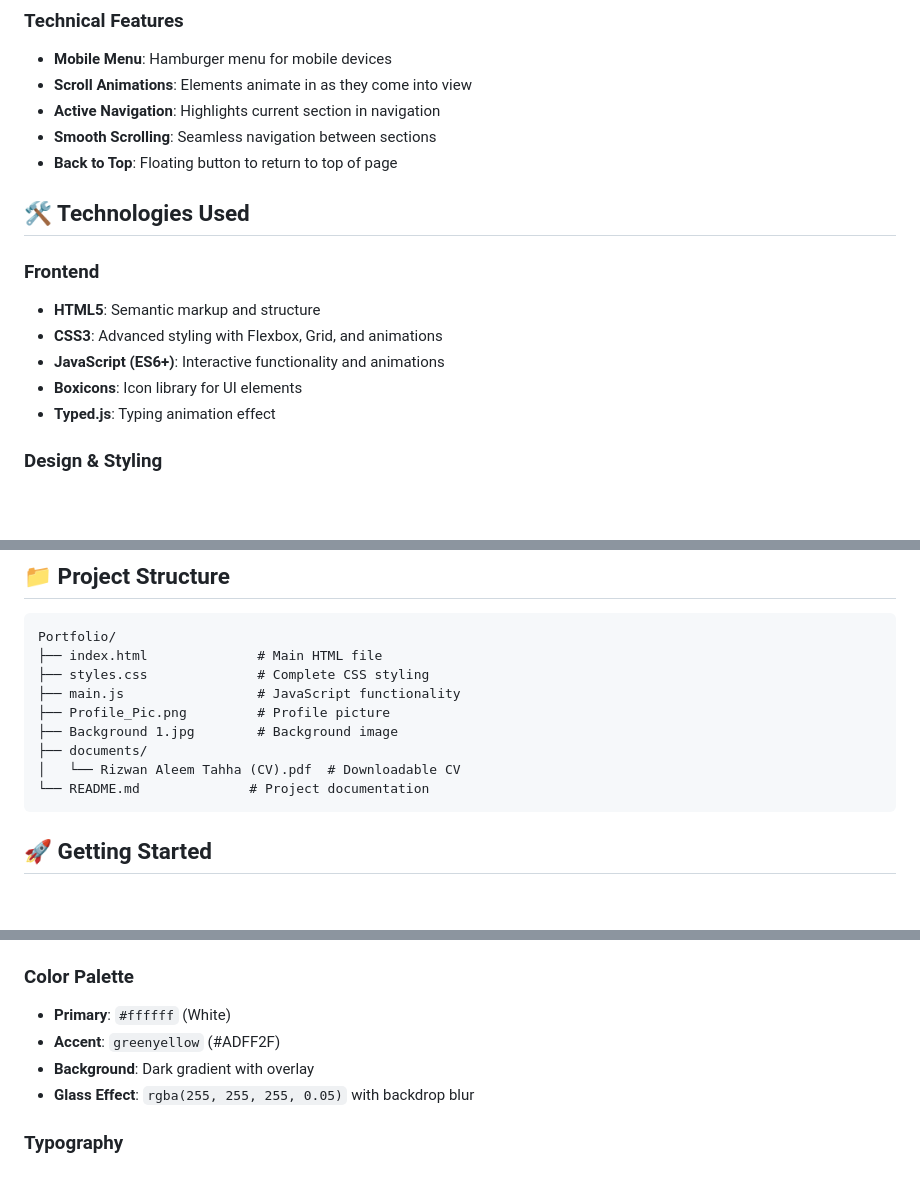
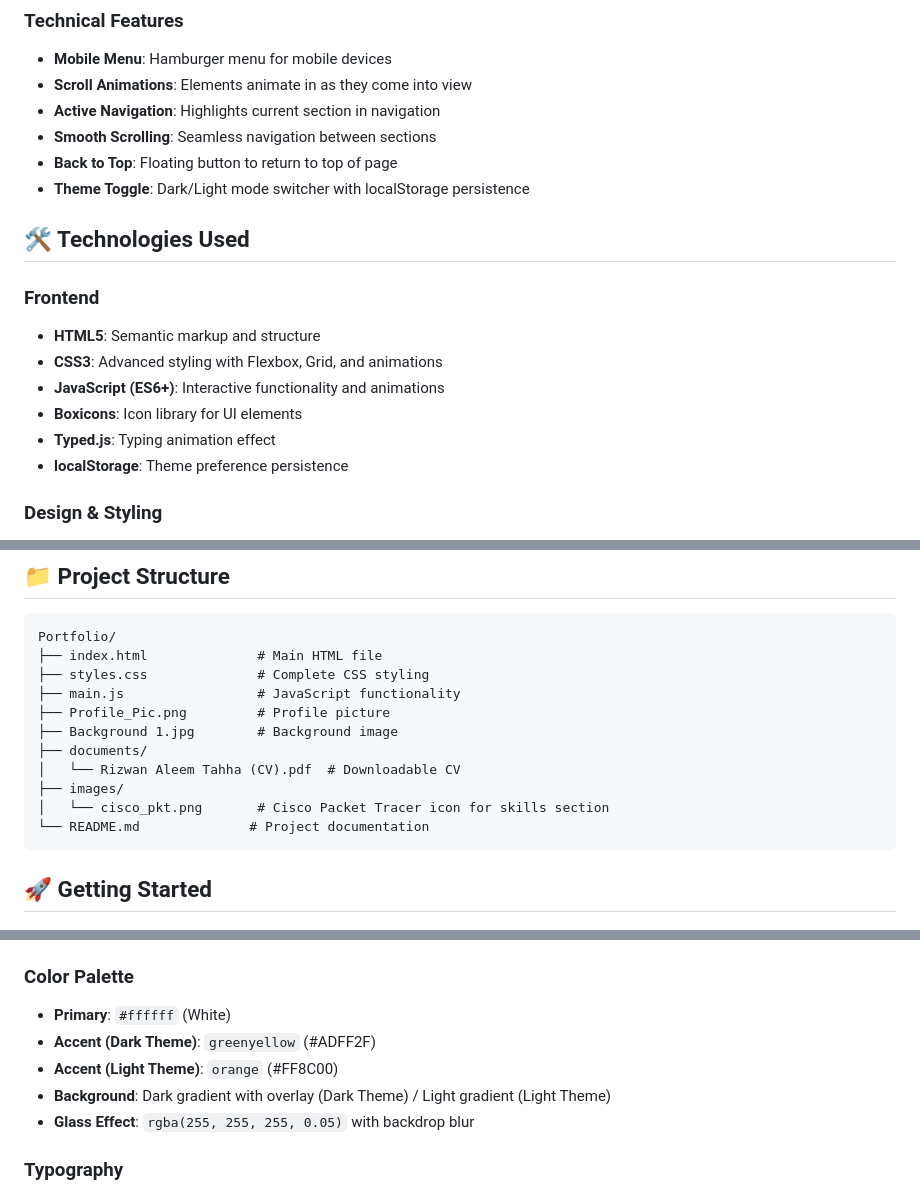
Before and after one commit to Tahha2003/My-Portfolio, a Markdown page: README.md, 3 parts joined by grey strips. GitHub-like rendering; blank space fills up the shorter version.

Commit message:
Updated Readme (New Version)

````diff
--- a/README.md
+++ b/README.md
@@ -25,6 +25,7 @@ A modern, responsive personal portfolio website showcasing Rizwan Aleem Tahha's
 - **Active Navigation**: Highlights current section in navigation
 - **Smooth Scrolling**: Seamless navigation between sections
 - **Back to Top**: Floating button to return to top of page
+- **Theme Toggle**: Dark/Light mode switcher with localStorage persistence
 
 ## 🛠️ Technologies Used
 
@@ -34,6 +35,7 @@ A modern, responsive personal portfolio website showcasing Rizwan Aleem Tahha's
 - **JavaScript (ES6+)**: Interactive functionality and animations
 - **Boxicons**: Icon library for UI elements
 - **Typed.js**: Typing animation effect
+- **localStorage**: Theme preference persistence
 
 ### Design & Styling
 - **CSS Grid & Flexbox**: Modern layout techniques
@@ -53,6 +55,8 @@ Portfolio/
 ├── Background 1.jpg        # Background image
 ├── documents/
 │   └── Rizwan Aleem Tahha (CV).pdf  # Downloadable CV
+├── images/
+│   └── cisco_pkt.png       # Cisco Packet Tracer icon for skills section
 └── README.md              # Project documentation
 ```
 
@@ -85,8 +89,9 @@ Portfolio/
 
 ### Color Palette
 - **Primary**: `#ffffff` (White)
-- **Accent**: `greenyellow` (#ADFF2F)
-- **Background**: Dark gradient with overlay
+- **Accent (Dark Theme)**: `greenyellow` (#ADFF2F)
+- **Accent (Light Theme)**: `orange` (#FF8C00)
+- **Background**: Dark gradient with overlay (Dark Theme) / Light gradient (Light Theme)
 - **Glass Effect**: `rgba(255, 255, 255, 0.05)` with backdrop blur
 
 ### Typography
````
